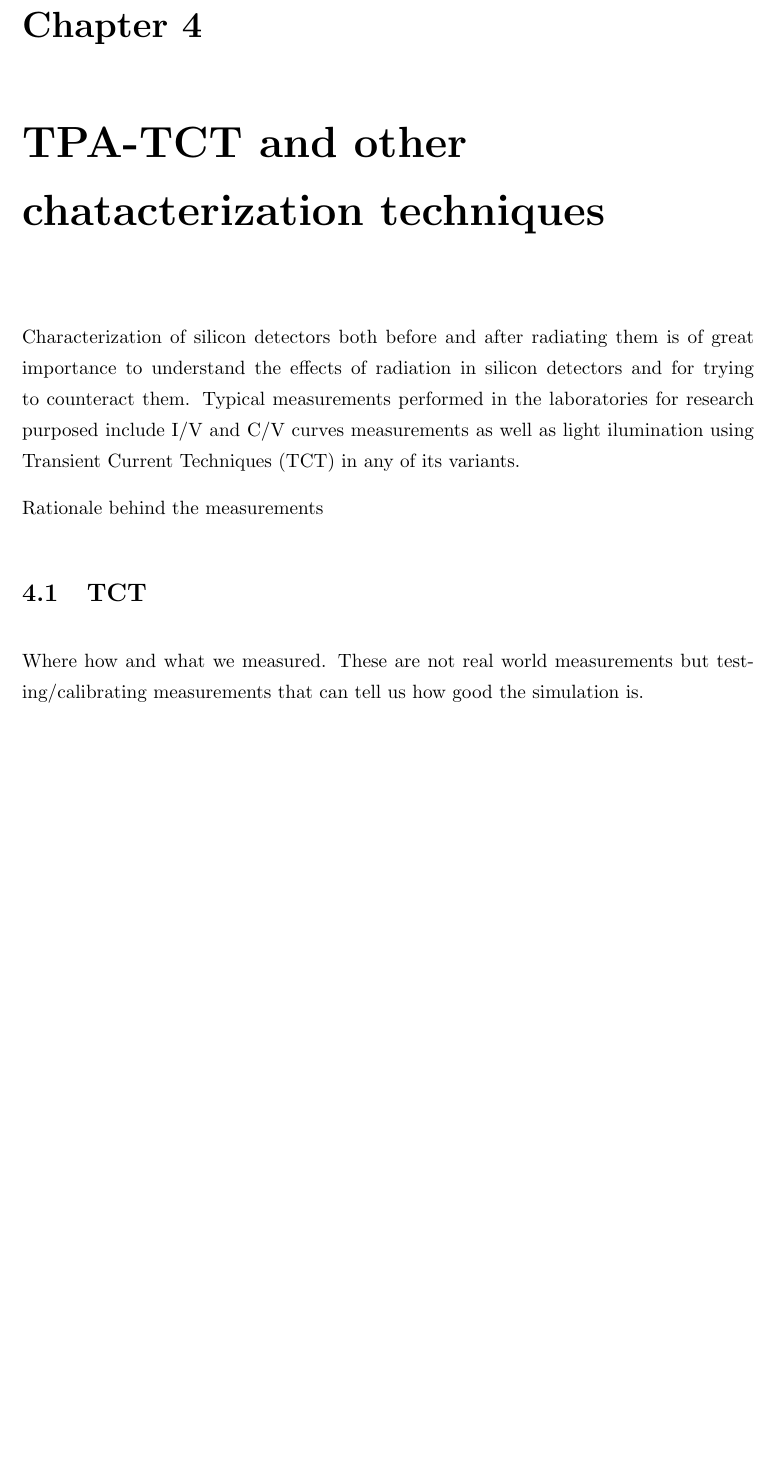
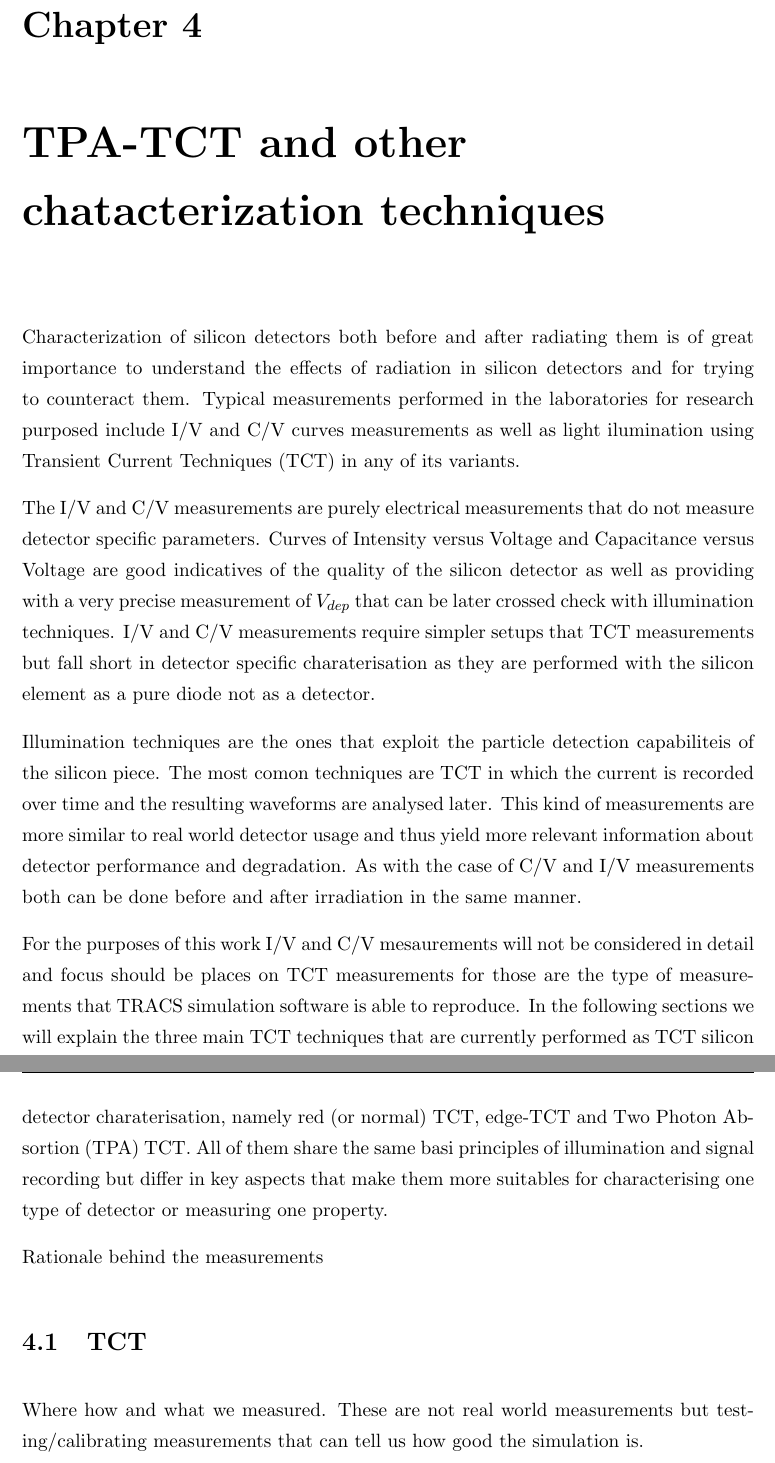
Before and after one commit to AlGepe/TFG, a LaTeX thesis (GraduateThesis.tex, which reads Chapters/Chapter4.tex): part of page 16 of 22 before the commit and two parts of pages 16 and 17 of 22 after it, the two joined at a grey line, cut so that both start at the same text, the shorter picture padded with empty space. Compiled offline with pdfLaTeX.

Commit message:
Intro to TCT: Done

```diff
--- a/Chapters/Chapter4.tex
+++ b/Chapters/Chapter4.tex
@@ -1,6 +1,12 @@
 \chapter{TPA-TCT and other chatacterization techniques}
 
 Characterization of silicon detectors both before and after radiating them is of great importance to understand the effects of radiation in silicon detectors and for trying to counteract them. Typical measurements performed in the laboratories for research purposed include I/V and C/V curves measurements as well as light ilumination using Transient Current Techniques (TCT) in any of its variants.
+
+The I/V and C/V measurements are purely electrical measurements that do not measure detector specific parameters. Curves of Intensity versus Voltage and Capacitance versus Voltage are good indicatives of the quality of the silicon detector as well as providing with a very precise measurement of $V_{dep}$ that can be later crossed check with illumination techniques. I/V and C/V measurements require simpler setups that TCT measurements but fall short in detector specific charaterisation as they are performed with the silicon element as a pure diode not as a detector.
+
+Illumination techniques are the ones that exploit the particle detection capabiliteis of the silicon piece. The most comon techniques are TCT in which the current is recorded over time and the resulting waveforms are analysed later. This kind of measurements are more similar to real world detector usage and thus yield more relevant information about detector performance and degradation. As with the case of C/V and I/V measurements both can be done before and after irradiation in the same manner.
+
+For the purposes of this work I/V and C/V mesaurements will not be considered in detail and focus should be places on TCT measurements for those are the type of measurements that TRACS simulation software is able to reproduce. In the following sections we will explain the three main TCT techniques that are currently performed as TCT silicon detector charaterisation, namely red (or normal) TCT, edge-TCT and Two Photon Absortion (TPA) TCT. All of them share the same basi principles of illumination and signal recording but differ in key aspects that make them more suitables for characterising one type of detector or measuring one property.
 
 Rationale behind the measurements
 
```
